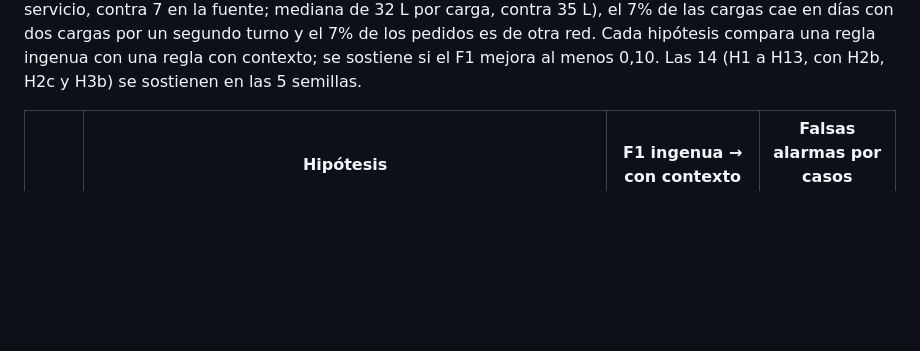
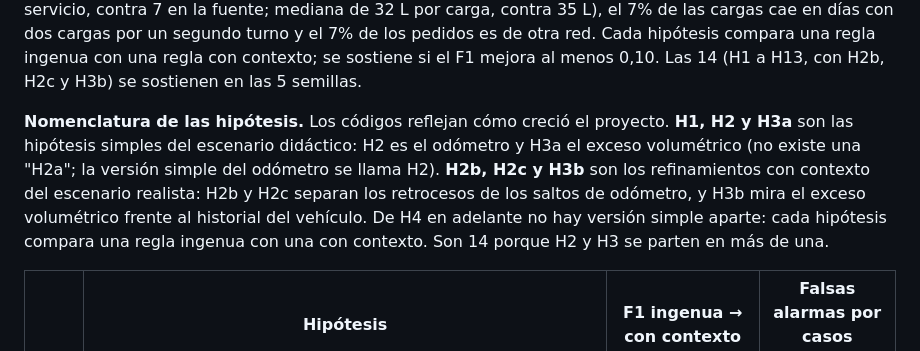
Before and after one commit to Millocba/practicaprof, a Markdown page: README.md, the part around the change. Drawn GitHub-style; blank space fills up the shorter version.

Commit message:
docs: nomenclatura de las hipótesis y tabla de la relación de consumo
Co-Authored-By: Claude Sonnet 5.5 <noreply@anthropic.com>

```diff
--- a/README.md
+++ b/README.md
@@ -88,6 +88,8 @@ Promedio de 5 semillas, 200 vehículos cada una.
 - Isolation Forest encuentra todas las anomalías de odómetro, pero solo el 76% de los excesos volumétricos: los vehículos con exceso forman un grupo denso que deja de parecer atípico.
 
 **Escenario realista: hipótesis.** La flota está calibrada con el perfil agregado de las fuentes reales: 52% en servicio, 13% fuera de servicio y 36% en trámite de baja; telemetría en el 80% de los vehículos en servicio y casi ninguno de baja; sedanes, pick-ups y motos. Con la auditoría agregada se calibró además la forma de cargar: los vehículos cargan seguido y completan el tanque (unas 8 cargas por mes por vehículo en servicio, contra 7 en la fuente; mediana de 32 L por carga, contra 35 L), el 7% de las cargas cae en días con dos cargas por un segundo turno y el 7% de los pedidos es de otra red. Cada hipótesis compara una regla ingenua con una regla con contexto; se sostiene si el F1 mejora al menos 0,10. Las 14 (H1 a H13, con H2b, H2c y H3b) se sostienen en las 5 semillas.
+
+**Nomenclatura de las hipótesis.** Los códigos reflejan cómo creció el proyecto. **H1, H2 y H3a** son las hipótesis simples del escenario didáctico: H2 es el odómetro y H3a el exceso volumétrico (no existe una "H2a"; la versión simple del odómetro se llama H2). **H2b, H2c y H3b** son los refinamientos con contexto del escenario realista: H2b y H2c separan los retrocesos de los saltos de odómetro, y H3b mira el exceso volumétrico frente al historial del vehículo. De H4 en adelante no hay versión simple aparte: cada hipótesis compara una regla ingenua con una con contexto. Son 14 porque H2 y H3 se parten en más de una.
 
 | | Hipótesis | F1 ingenua → con contexto | Falsas alarmas por casos legítimos |
 |---|---|---|---|
```
Also changed, not shown: docs/BITACORA.md (+1 -0 lines), docs/DICCIONARIO_DATOS.md (+28 -0 lines).
